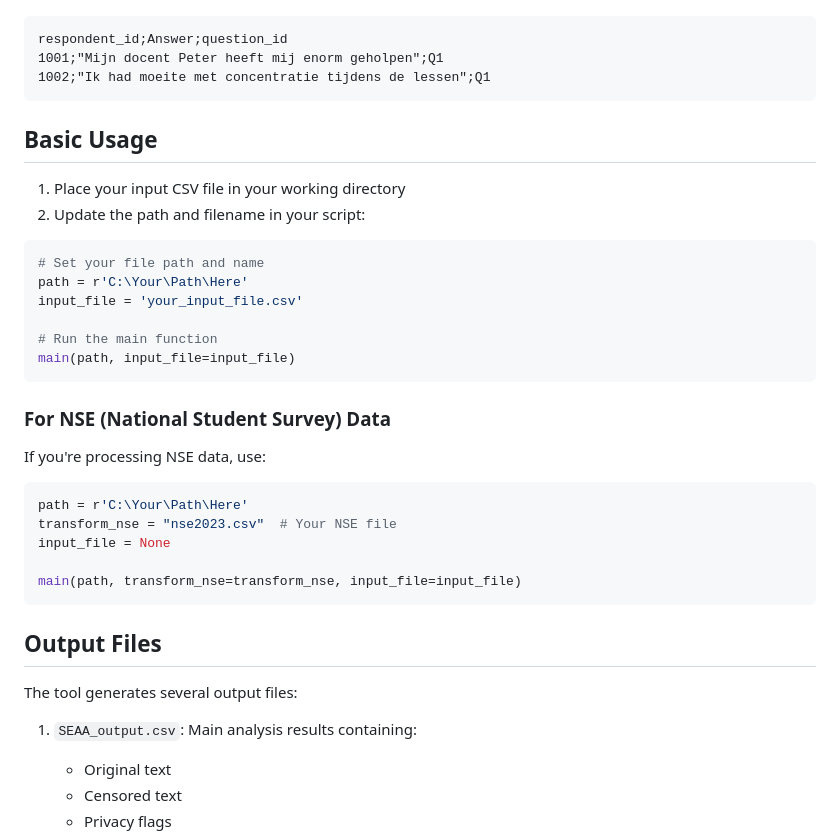
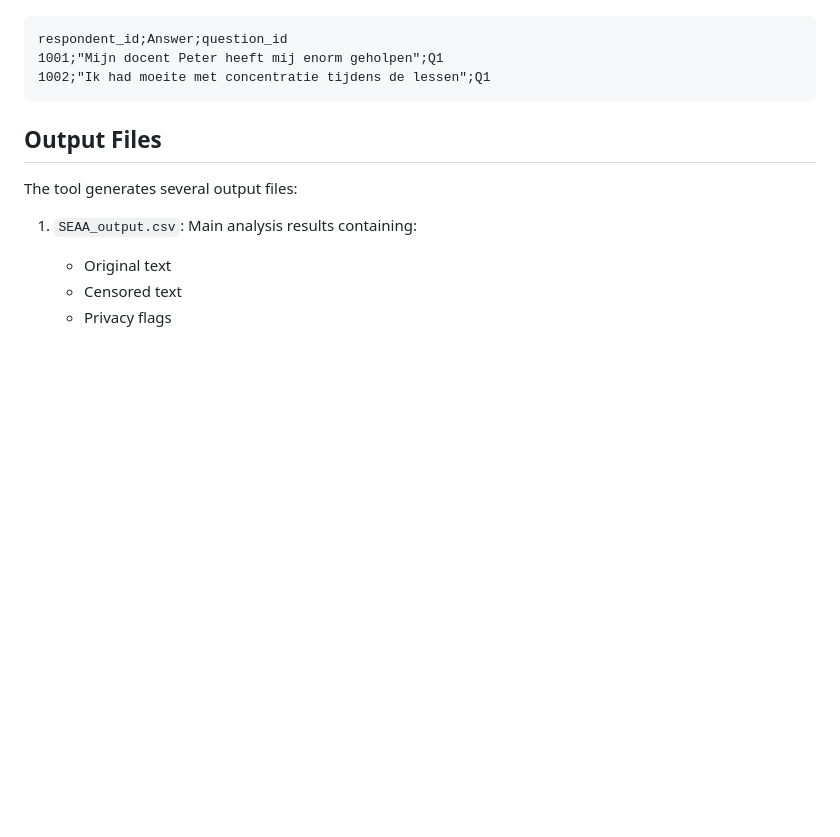
Before and after one commit to uashogeschoolutrecht/SEAA, a Markdown page: README.md, the part around one of its changes. GitHub-like rendering; blank space fills up the shorter version.

````diff
--- a/README.md
+++ b/README.md
@@ -82,31 +126,6 @@ Example input CSV format:
 respondent_id;Answer;question_id
 1001;"Mijn docent Peter heeft mij enorm geholpen";Q1
 1002;"Ik had moeite met concentratie tijdens de lessen";Q1
-```
-
-## Basic Usage
-
-1. Place your input CSV file in your working directory
-2. Update the path and filename in your script:
-
-```python
-# Set your file path and name
-path = r'C:\Your\Path\Here'
-input_file = 'your_input_file.csv'
-
-# Run the main function
-main(path, input_file=input_file)
-```
-
-### For NSE (National Student Survey) Data
-If you're processing NSE data, use:
-
-```python
-path = r'C:\Your\Path\Here'
-transform_nse = "nse2023.csv"  # Your NSE file
-input_file = None
-
-main(path, transform_nse=transform_nse, input_file=input_file)
 ```
 
 ## Output Files
````
Also changed, not shown: other parts of README.md (+48 -4 lines).
